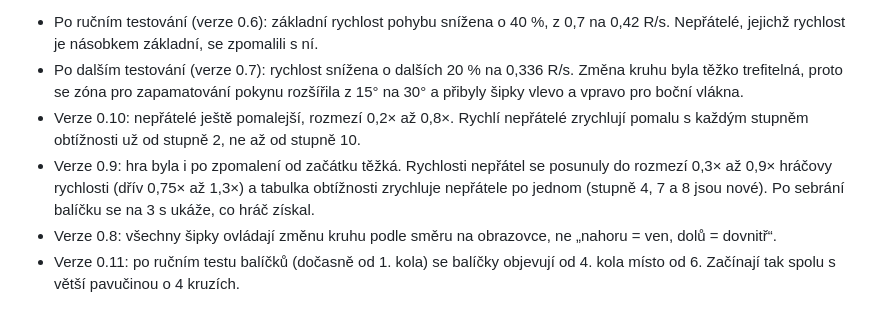
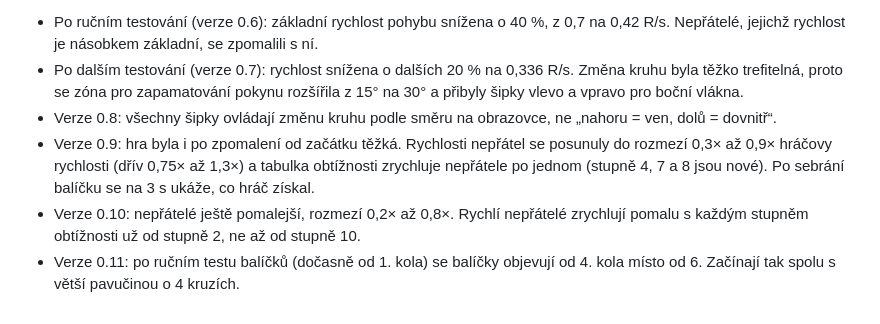
Before and after one commit to prochst/spider-on, a Markdown page: docs/specifikace.md, the part around the change. Drawn GitHub-style.

Commit message:
Specifikace: rozhodnutí v časovém pořadí
Co-Authored-By: Claude Opus 5.5 (1M context) <noreply@anthropic.com>
Claude-Session: https://claude.ai/code/session_01EBYtmEVhn765CwR9wMfoCy

```diff
--- a/docs/specifikace.md
+++ b/docs/specifikace.md
@@ -182,7 +182,7 @@ Další rozhodnutí uživatele:
 
 - Po ručním testování (verze 0.6): základní rychlost pohybu snížena o 40 %, z 0,7 na 0,42 R/s. Nepřátelé, jejichž rychlost je násobkem základní, se zpomalili s ní.
 - Po dalším testování (verze 0.7): rychlost snížena o dalších 20 % na 0,336 R/s. Změna kruhu byla těžko trefitelná, proto se zóna pro zapamatování pokynu rozšířila z 15° na 30° a přibyly šipky vlevo a vpravo pro boční vlákna.
+- Verze 0.8: všechny šipky ovládají změnu kruhu podle směru na obrazovce, ne „nahoru = ven, dolů = dovnitř“.
+- Verze 0.9: hra byla i po zpomalení od začátku těžká. Rychlosti nepřátel se posunuly do rozmezí 0,3× až 0,9× hráčovy rychlosti (dřív 0,75× až 1,3×) a tabulka obtížnosti zrychluje nepřátele po jednom (stupně 4, 7 a 8 jsou nové). Po sebrání balíčku se na 3 s ukáže, co hráč získal.
 - Verze 0.10: nepřátelé ještě pomalejší, rozmezí 0,2× až 0,8×. Rychlí nepřátelé zrychlují pomalu s každým stupněm obtížnosti už od stupně 2, ne až od stupně 10.
-- Verze 0.9: hra byla i po zpomalení od začátku těžká. Rychlosti nepřátel se posunuly do rozmezí 0,3× až 0,9× hráčovy rychlosti (dřív 0,75× až 1,3×) a tabulka obtížnosti zrychluje nepřátele po jednom (stupně 4, 7 a 8 jsou nové). Po sebrání balíčku se na 3 s ukáže, co hráč získal.
-- Verze 0.8: všechny šipky ovládají změnu kruhu podle směru na obrazovce, ne „nahoru = ven, dolů = dovnitř“.
 - Verze 0.11: po ručním testu balíčků (dočasně od 1. kola) se balíčky objevují od 4. kola místo od 6. Začínají tak spolu s větší pavučinou o 4 kruzích.
```
